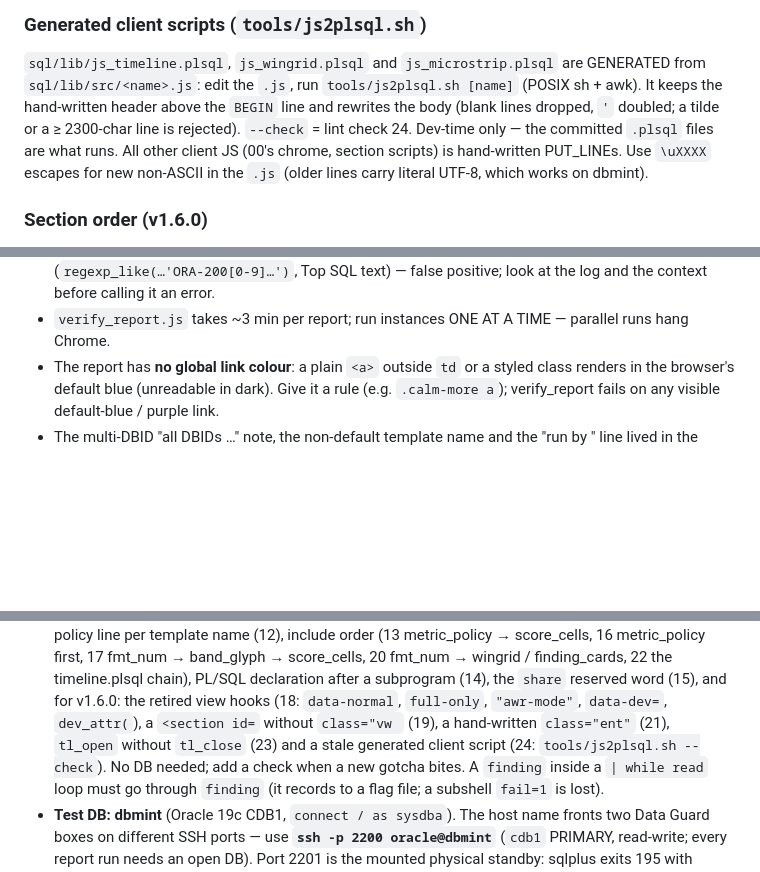
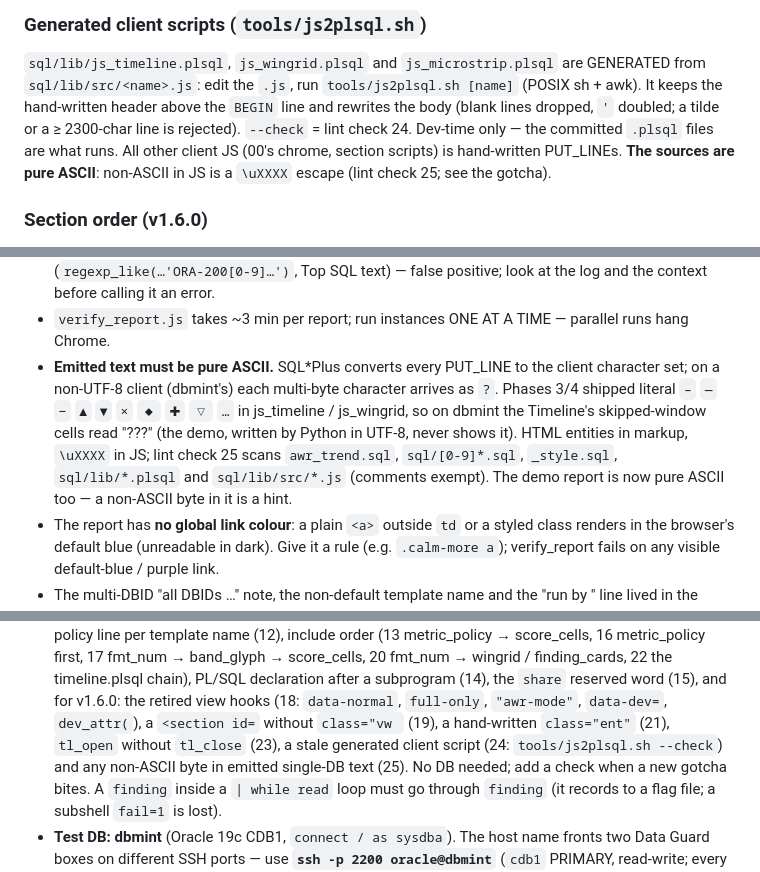
Before and after one commit to davidbudac/awr_timeline_comparison, a Markdown page: CLAUDE.md, 3 parts joined by grey strips. GitHub-like rendering; blank space fills up the shorter version.

Commit message:
docs: record the ASCII-output gotcha and lint check 25
Co-Authored-By: Claude Opus 5.5 <noreply@anthropic.com>

```diff
--- a/CLAUDE.md
+++ b/CLAUDE.md
@@ -539,9 +539,9 @@ are GENERATED from `sql/lib/src/<name>.js`: edit the `.js`, run
 header above the `BEGIN` line and rewrites the body (blank lines dropped,
 `'` doubled; a tilde or a ≥ 2300-char line is rejected). `--check` = lint
 check 24. Dev-time only — the committed `.plsql` files are what runs. All
-other client JS (00's chrome, section scripts) is hand-written PUT_LINEs. Use
-`\uXXXX` escapes for new non-ASCII in the `.js` (older lines carry literal
-UTF-8, which works on dbmint).
+other client JS (00's chrome, section scripts) is hand-written PUT_LINEs.
+**The sources are pure ASCII**: non-ASCII in JS is a `\uXXXX` escape (lint
+check 25; see the gotcha).
 
 ### Section order (v1.6.0)
 
@@ -641,6 +641,15 @@ exists only to keep the fleet findings band's pre-1.6 severity bar.
   false positive; look at the log and the context before calling it an error.
 - `verify_report.js` takes ~3 min per report; run instances ONE AT A TIME —
   parallel runs hang Chrome.
+- **Emitted text must be pure ASCII.** SQL\*Plus converts every PUT_LINE to
+  the client character set; on a non-UTF-8 client (dbmint's) each
+  multi-byte character arrives as `?`. Phases 3/4 shipped literal `–` `—`
+  `−` `▲` `▼` `×` `◆` `✚` `▽` `…` in js_timeline / js_wingrid, so on dbmint the
+  Timeline's skipped-window cells read "???" (the demo, written by Python in
+  UTF-8, never shows it). HTML entities in markup, `\uXXXX` in JS; lint
+  check 25 scans `awr_trend.sql`, `sql/[0-9]*.sql`, `_style.sql`,
+  `sql/lib/*.plsql` and `sql/lib/src/*.js` (comments exempt). The demo
+  report is now pure ASCII too — a non-ASCII byte in it is a hint.
 - The report has **no global link colour**: a plain `<a>` outside `td` or a
   styled class renders in the browser's default blue (unreadable in dark).
   Give it a rule (e.g. `.calm-more a`); verify_report fails on any visible
@@ -1358,8 +1367,9 @@ the demo.
   the `share` reserved word (15), and for v1.6.0: the retired view hooks
   (18: `data-normal`, `full-only`, `"awr-mode"`, `data-dev=`, `dev_attr(`),
   a `<section id=` without `class="vw ` (19), a hand-written `class="ent"`
-  (21), `tl_open` without `tl_close` (23) and a stale generated client script
-  (24: `tools/js2plsql.sh --check`). No DB needed; add a check when a new
+  (21), `tl_open` without `tl_close` (23), a stale generated client script
+  (24: `tools/js2plsql.sh --check`) and any non-ASCII byte in emitted
+  single-DB text (25). No DB needed; add a check when a new
   gotcha bites. A `finding` inside a `| while read` loop must go through
   `finding` (it records to a flag file; a subshell `fail=1` is lost).
 - **Test DB: dbmint** (Oracle 19c CDB1, `connect / as sysdba`). The host name
```
Also changed, not shown: CHANGELOG.md (+7 -3 lines).
